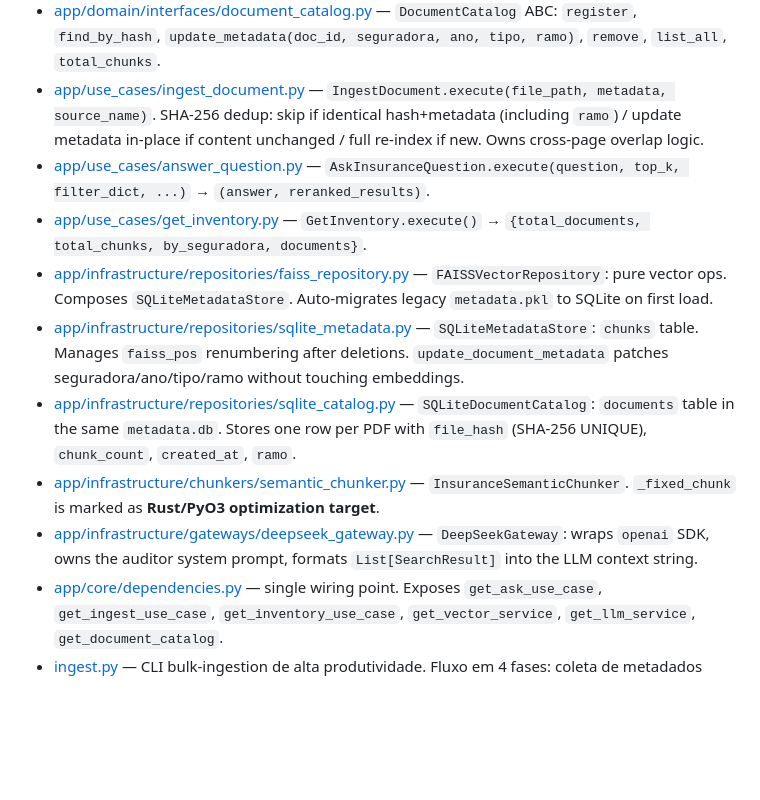
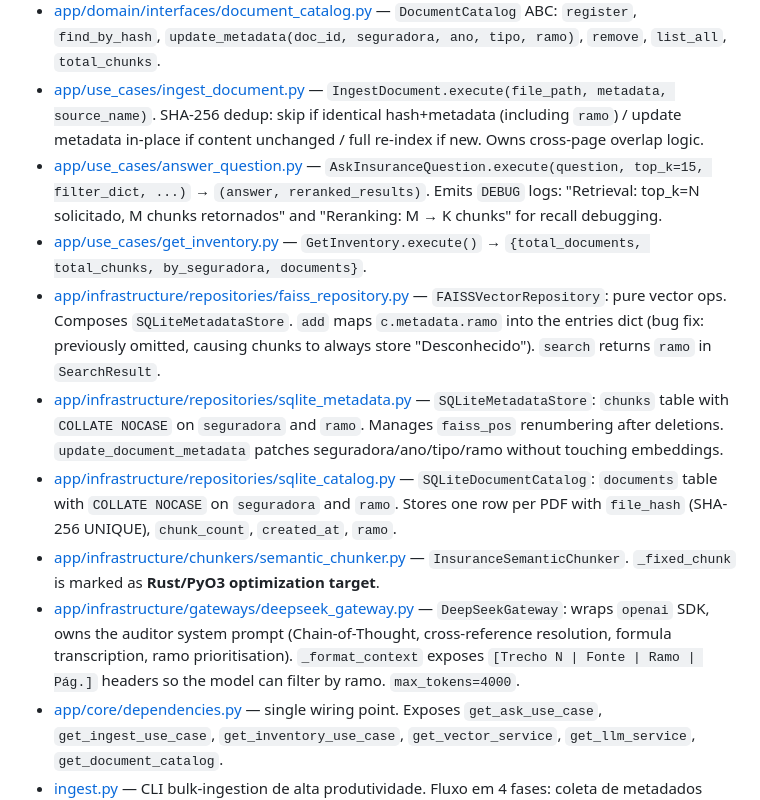
Before and after one commit to GustavoGarciaPereira/rag-seguros, a Markdown page: CLAUDE.md, the part around one of its changes. GitHub-like rendering; blank space fills up the shorter version.

```diff
--- a/CLAUDE.md
+++ b/CLAUDE.md
@@ -130,13 +130,13 @@ def get_inventory_use_case() -> GetInventory:
 - [app/domain/interfaces/vector_repository.py](app/domain/interfaces/vector_repository.py) — `VectorRepository` ABC: `add`, `search`, `delete`, `update_metadata` (in-place without re-embedding), `has_document`, `count`.
 - [app/domain/interfaces/document_catalog.py](app/domain/interfaces/document_catalog.py) — `DocumentCatalog` ABC: `register`, `find_by_hash`, `update_metadata(doc_id, seguradora, ano, tipo, ramo)`, `remove`, `list_all`, `total_chunks`.
 - [app/use_cases/ingest_document.py](app/use_cases/ingest_document.py) — `IngestDocument.execute(file_path, metadata, source_name)`. SHA-256 dedup: skip if identical hash+metadata (including `ramo`) / update metadata in-place if content unchanged / full re-index if new. Owns cross-page overlap logic.
-- [app/use_cases/answer_question.py](app/use_cases/answer_question.py) — `AskInsuranceQuestion.execute(question, top_k, filter_dict, ...)` → `(answer, reranked_results)`.
+- [app/use_cases/answer_question.py](app/use_cases/answer_question.py) — `AskInsuranceQuestion.execute(question, top_k=15, filter_dict, ...)` → `(answer, reranked_results)`. Emits `DEBUG` logs: "Retrieval: top_k=N solicitado, M chunks retornados" and "Reranking: M → K chunks" for recall debugging.
 - [app/use_cases/get_inventory.py](app/use_cases/get_inventory.py) — `GetInventory.execute()` → `{total_documents, total_chunks, by_seguradora, documents}`.
-- [app/infrastructure/repositories/faiss_repository.py](app/infrastructure/repositories/faiss_repository.py) — `FAISSVectorRepository`: pure vector ops. Composes `SQLiteMetadataStore`. Auto-migrates legacy `metadata.pkl` to SQLite on first load.
-- [app/infrastructure/repositories/sqlite_metadata.py](app/infrastructure/repositories/sqlite_metadata.py) — `SQLiteMetadataStore`: `chunks` table. Manages `faiss_pos` renumbering after deletions. `update_document_metadata` patches seguradora/ano/tipo/ramo without touching embeddings.
-- [app/infrastructure/repositories/sqlite_catalog.py](app/infrastructure/repositories/sqlite_catalog.py) — `SQLiteDocumentCatalog`: `documents` table in the same `metadata.db`. Stores one row per PDF with `file_hash` (SHA-256 UNIQUE), `chunk_count`, `created_at`, `ramo`.
+- [app/infrastructure/repositories/faiss_repository.py](app/infrastructure/repositories/faiss_repository.py) — `FAISSVectorRepository`: pure vector ops. Composes `SQLiteMetadataStore`. `add` maps `c.metadata.ramo` into the entries dict (bug fix: previously omitted, causing chunks to always store "Desconhecido"). `search` returns `ramo` in `SearchResult`.
+- [app/infrastructure/repositories/sqlite_metadata.py](app/infrastructure/repositories/sqlite_metadata.py) — `SQLiteMetadataStore`: `chunks` table with `COLLATE NOCASE` on `seguradora` and `ramo`. Manages `faiss_pos` renumbering after deletions. `update_document_metadata` patches seguradora/ano/tipo/ramo without touching embeddings.
+- [app/infrastructure/repositories/sqlite_catalog.py](app/infrastructure/repositories/sqlite_catalog.py) — `SQLiteDocumentCatalog`: `documents` table with `COLLATE NOCASE` on `seguradora` and `ramo`. Stores one row per PDF with `file_hash` (SHA-256 UNIQUE), `chunk_count`, `created_at`, `ramo`.
 - [app/infrastructure/chunkers/semantic_chunker.py](app/infrastructure/chunkers/semantic_chunker.py) — `InsuranceSemanticChunker`. `_fixed_chunk` is marked as **Rust/PyO3 optimization target**.
-- [app/infrastructure/gateways/deepseek_gateway.py](app/infrastructure/gateways/deepseek_gateway.py) — `DeepSeekGateway`: wraps `openai` SDK, owns the auditor system prompt, formats `List[SearchResult]` into the LLM context string.
+- [app/infrastructure/gateways/deepseek_gateway.py](app/infrastructure/gateways/deepseek_gateway.py) — `DeepSeekGateway`: wraps `openai` SDK, owns the auditor system prompt (Chain-of-Thought, cross-reference resolution, formula transcription, ramo prioritisation). `_format_context` exposes `[Trecho N | Fonte | Ramo | Pág.]` headers so the model can filter by ramo. `max_tokens=4000`.
 - [app/core/dependencies.py](app/core/dependencies.py) — single wiring point. Exposes `get_ask_use_case`, `get_ingest_use_case`, `get_inventory_use_case`, `get_vector_service`, `get_llm_service`, `get_document_catalog`.
 - [ingest.py](ingest.py) — CLI bulk-ingestion de alta produtividade. Fluxo em 4 fases: coleta de metadados com auto-detect + session memory → resumo do lote com prévia de renomeação → renomeação física → indexação. Usa `get_ingest_use_case()` — caminho idêntico à API.
 
```
Also changed, not shown: other parts of CLAUDE.md (+30 -3 lines).
